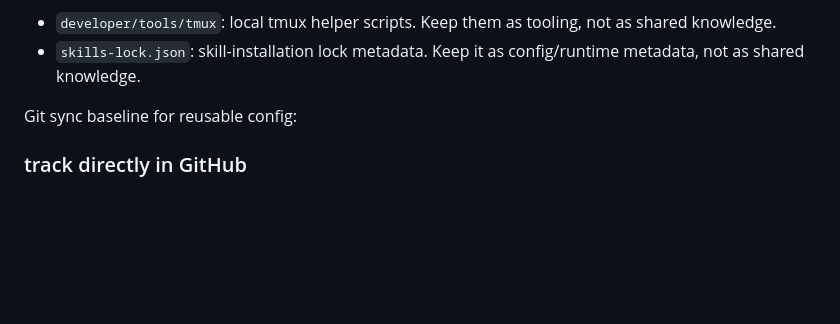
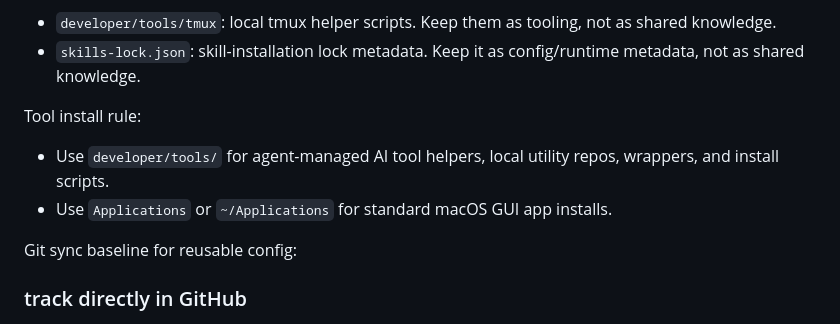
Before and after one commit to foxion37/ai-workspace, a Markdown page: docs/tool-and-db-governance.md, the part around the change. Drawn GitHub-style; blank space fills up the shorter version.

Commit message:
Add AI tool installation rule

```diff
--- a/docs/tool-and-db-governance.md
+++ b/docs/tool-and-db-governance.md
@@ -59,6 +59,11 @@ Folder-specific decision:
 
 - `developer/tools/tmux`: local tmux helper scripts. Keep them as tooling, not as shared knowledge.
 - `skills-lock.json`: skill-installation lock metadata. Keep it as config/runtime metadata, not as shared knowledge.
+
+Tool install rule:
+
+- Use `developer/tools/` for agent-managed AI tool helpers, local utility repos, wrappers, and install scripts.
+- Use `Applications` or `~/Applications` for standard macOS GUI app installs.
 
 Git sync baseline for reusable config:
 
```
Also changed, not shown: docs/ai-tool-installation.md (added, +87 -0 lines), docs/sync-matrix.md (+1 -0 lines).
